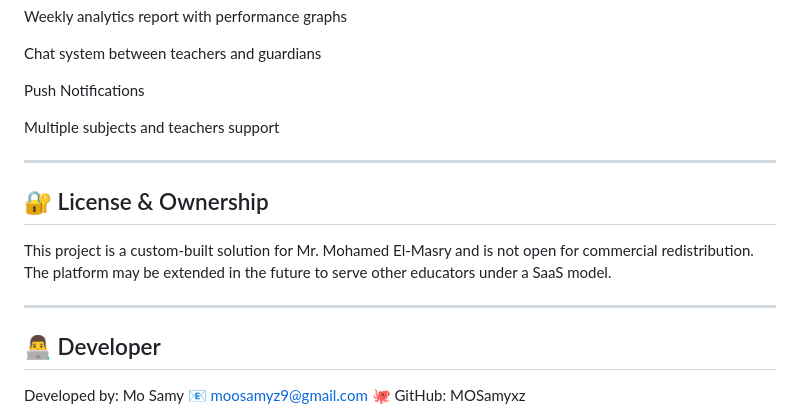
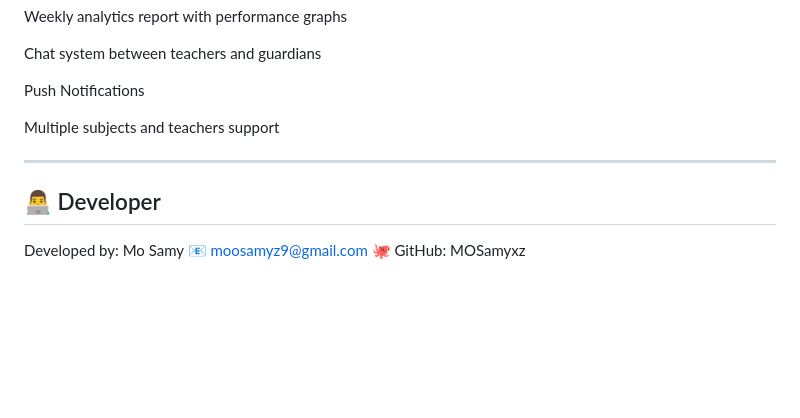
Before and after one commit to MOSamyxz/taba3ni-, a Markdown page: README.md, the part around the change. Rendered like a GitHub page; blank space fills up the shorter version.

```diff
--- a/README.md
+++ b/README.md
@@ -109,13 +109,6 @@ flutter run
 
  ---
 
- ## 🔐 License & Ownership
-
-This project is a custom-built solution for Mr. Mohamed El-Masry and is not open for commercial redistribution.
-The platform may be extended in the future to serve other educators under a SaaS model.
-
----
-
 ## 👨‍💻 Developer
 
 Developed by:
```
